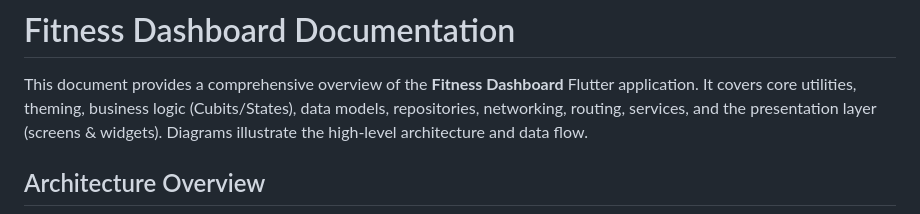
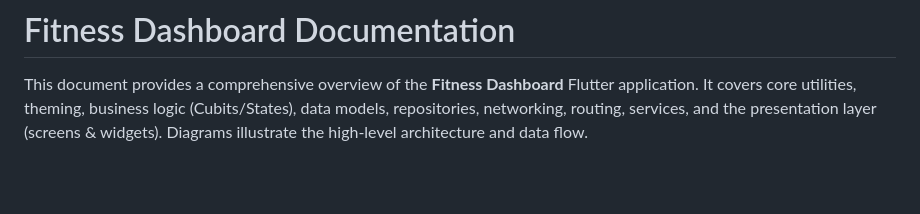
Before and after one commit to FaresSallam75/fitness_dashboard, a Markdown page: README.md, the part around the change printed below. Rendered like a GitHub page; blank space fills up the shorter version.

Commit message:
Update README.md to remove architecture overview
Removed architecture overview section and related diagrams.

```diff
--- a/README.md
+++ b/README.md
@@ -3,5 +3,4 @@
 This document provides a comprehensive overview of the **Fitness Dashboard** Flutter application. It covers core utilities, theming, business logic (Cubits/States), data models, repositories, networking, routing, services, and the presentation layer (screens & widgets). Diagrams illustrate the high-level architecture and data flow.
 
 
-## Architecture Overview
 
```
Also changed, not shown: other parts of README.md (+9 -8 lines).
